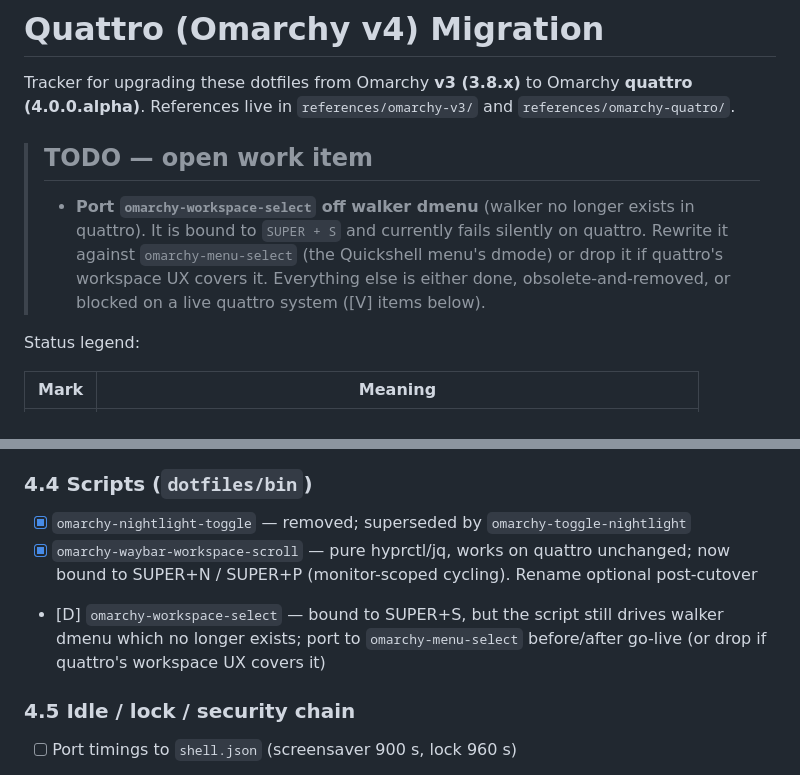
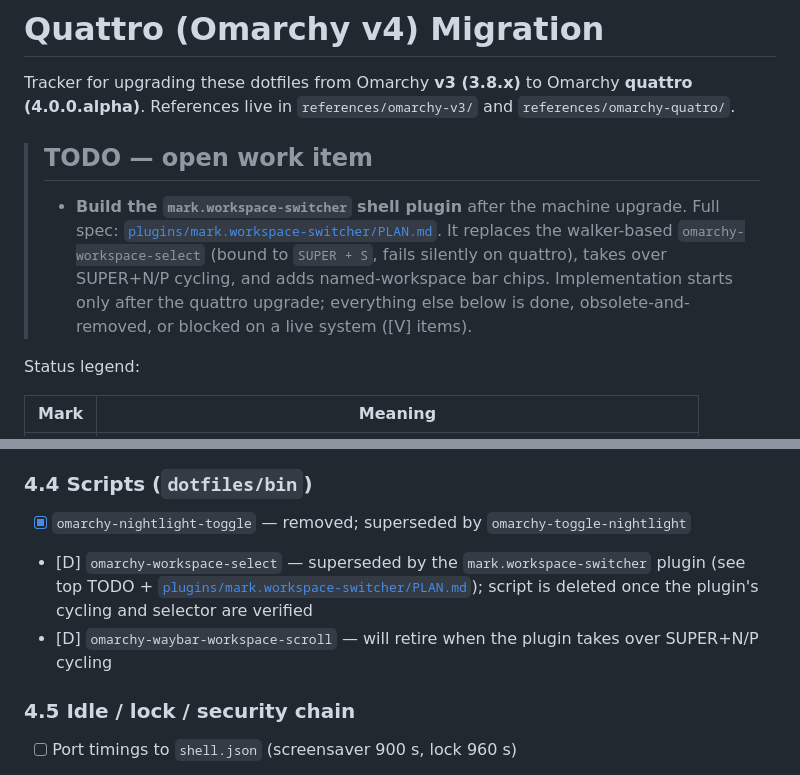
Before and after one commit to MarkRedeman/omarchy-config, a Markdown page: QUATRO-MIGRATION.md, 2 parts joined by grey strips. Rendered like a GitHub page.

Commit message:
docs: workspace switcher plan

```diff
--- a/QUATRO-MIGRATION.md
+++ b/QUATRO-MIGRATION.md
@@ -6,12 +6,13 @@ Tracker for upgrading these dotfiles from Omarchy **v3 (3.8.x)** to Omarchy
 
 > ## TODO — open work item
 >
-> - **Port `omarchy-workspace-select` off walker dmenu** (walker no longer
->   exists in quattro). It is bound to `SUPER + S` and currently fails
->   silently on quattro. Rewrite it against `omarchy-menu-select` (the
->   Quickshell menu's dmode) or drop it if quattro's workspace UX covers it.
->   Everything else is either done, obsolete-and-removed, or blocked on a
->   live quattro system ([V] items below).
+> - **Build the `mark.workspace-switcher` shell plugin** after the machine
+>   upgrade. Full spec: [`plugins/mark.workspace-switcher/PLAN.md`](plugins/mark.workspace-switcher/PLAN.md).
+>   It replaces the walker-based `omarchy-workspace-select` (bound to
+>   `SUPER + S`, fails silently on quattro), takes over SUPER+N/P cycling,
+>   and adds named-workspace bar chips. Implementation starts only after the
+>   quattro upgrade; everything else below is done, obsolete-and-removed, or
+>   blocked on a live system ([V] items).
 
 Status legend:
 
@@ -271,13 +272,11 @@ removed from the repo; stock quattro themes are used instead.
 
 - [x] `omarchy-nightlight-toggle` — removed; superseded by
       `omarchy-toggle-nightlight`
-- [x] `omarchy-waybar-workspace-scroll` — pure hyprctl/jq, works on quattro
-      unchanged; now bound to SUPER+N / SUPER+P (monitor-scoped cycling).
-      Rename optional post-cutover
-- [D] `omarchy-workspace-select` — bound to SUPER+S, but the script still
-      drives walker dmenu which no longer exists; port to
-      `omarchy-menu-select` before/after go-live (or drop if quattro's
-      workspace UX covers it)
+- [D] `omarchy-workspace-select` — superseded by the `mark.workspace-switcher`
+      plugin (see top TODO + [`plugins/mark.workspace-switcher/PLAN.md`](plugins/mark.workspace-switcher/PLAN.md));
+      script is deleted once the plugin's cycling and selector are verified
+- [D] `omarchy-waybar-workspace-scroll` — will retire when the plugin takes
+      over SUPER+N/P cycling
 
 ### 4.5 Idle / lock / security chain
 
```
Also changed, not shown: plugins/mark.workspace-switcher/PLAN.md (added, +149 -0 lines).
